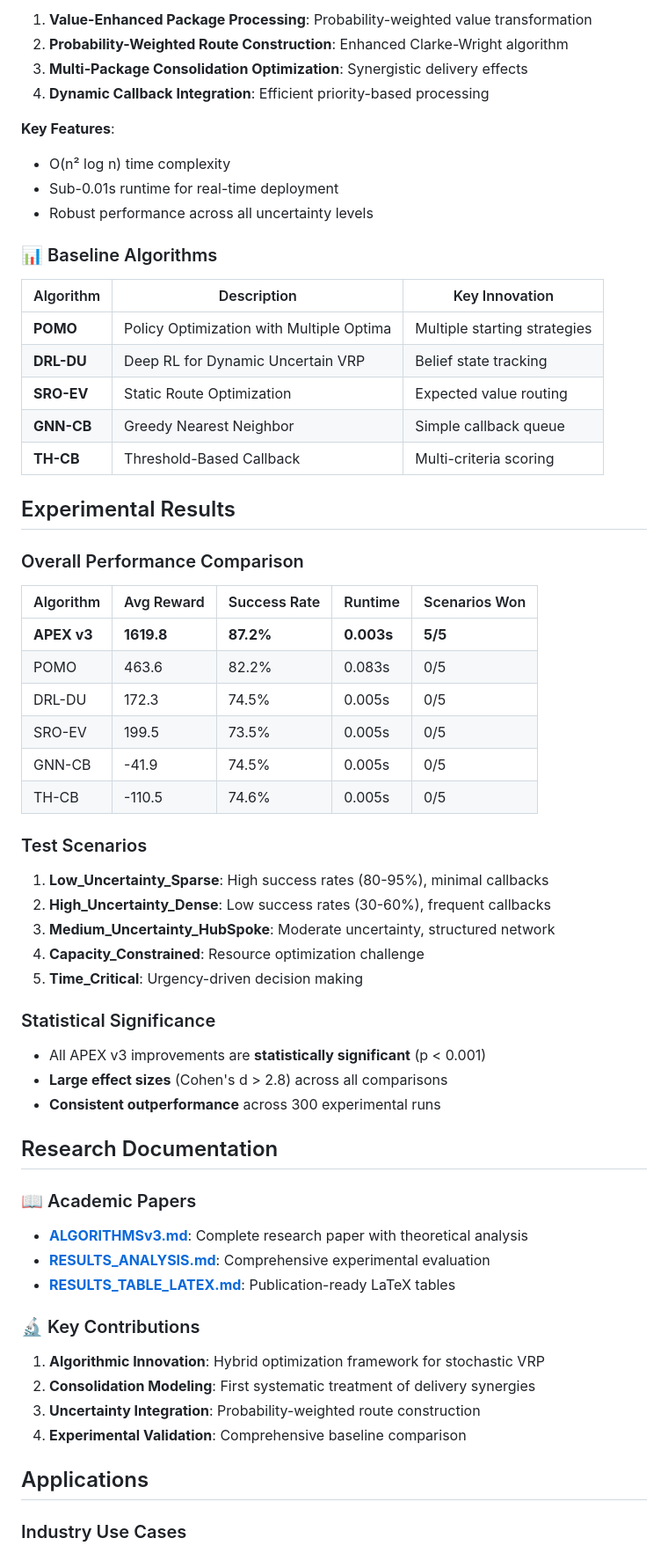
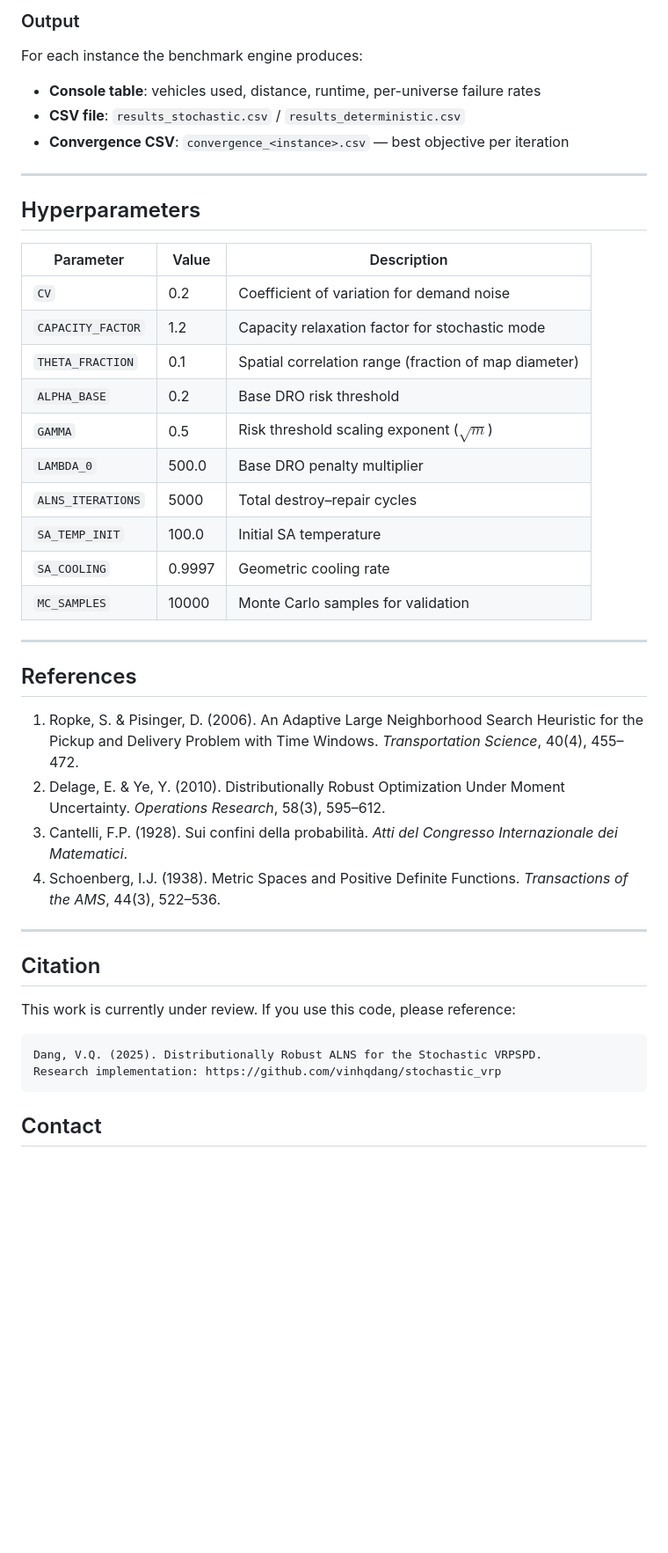
Before and after one commit to vinhqdang/stochastic_vrp, a Markdown page: README.md, the part around one of its changes. Shown at 88% size. Drawn GitHub-style; blank space fills up the shorter version.

Commit message:
docs: rewrite README to document ALNS + M-DRO as main algorithm

````diff
--- a/README.md
+++ b/README.md
@@ -133,67 +126,47 @@ print(f"Success rate: {result['delivery_success_rate']:.1f}%")
 
-1. **Value-Enhanced Package Processing**: Probability-weighted value transformation
-2. **Probability-Weighted Route Construction**: Enhanced Clarke-Wright algorithm
-3. **Multi-Package Consolidation Optimization**: Synergistic delivery effects
-4. **Dynamic Callback Integration**: Efficient priority-based processing
+### Output
 
-**Key Features**:
-- O(n² log n) time complexity
-- Sub-0.01s runtime for real-time deployment
-- Robust performance across all uncertainty levels
+For each instance the benchmark engine produces:
+- **Console table**: vehicles used, distance, runtime, per-universe failure rates
+- **CSV file**: `results_stochastic.csv` / `results_deterministic.csv`
+- **Convergence CSV**: `convergence_<instance>.csv` — best objective per iteration
 
-### 📊 Baseline Algorithms
+---
 
-| Algorithm | Description | Key Innovation |
-|-----------|-------------|----------------|
-| **POMO** | Policy Optimization with Multiple Optima | Multiple starting strategies |
-| **DRL-DU** | Deep RL for Dynamic Uncertain VRP | Belief state tracking |
-| **SRO-EV** | Static Route Optimization | Expected value routing |
-| **GNN-CB** | Greedy Nearest Neighbor | Simple callback queue |
-| **TH-CB** | Threshold-Based Callback | Multi-criteria scoring |
+## Hyperparameters
 
-## Experimental Results
+| Parameter | Value | Description |
+|-----------|-------|-------------|
+| `CV` | 0.2 | Coefficient of variation for demand noise |
+| `CAPACITY_FACTOR` | 1.2 | Capacity relaxation factor for stochastic mode |
+| `THETA_FRACTION` | 0.1 | Spatial correlation range (fraction of map diameter) |
+| `ALPHA_BASE` | 0.2 | Base DRO risk threshold |
+| `GAMMA` | 0.5 | Risk threshold scaling exponent ($\sqrt{m}$) |
+| `LAMBDA_0` | 500.0 | Base DRO penalty multiplier |
+| `ALNS_ITERATIONS` | 5000 | Total destroy–repair cycles |
+| `SA_TEMP_INIT` | 100.0 | Initial SA temperature |
+| `SA_COOLING` | 0.9997 | Geometric cooling rate |
+| `MC_SAMPLES` | 10000 | Monte Carlo samples for validation |
 
-### Overall Performance Comparison
+---
 
-| Algorithm | Avg Reward | Success Rate | Runtime | Scenarios Won |
-|-----------|------------|--------------|---------|---------------|
-| **APEX v3** | **1619.8** | **87.2%** | **0.003s** | **5/5** |
-| POMO | 463.6 | 82.2% | 0.083s | 0/5 |
-| DRL-DU | 172.3 | 74.5% | 0.005s | 0/5 |
-| SRO-EV | 199.5 | 73.5% | 0.005s | 0/5 |
-| GNN-CB | -41.9 | 74.5% | 0.005s | 0/5 |
-| TH-CB | -110.5 | 74.6% | 0.005s | 0/5 |
+## References
 
-### Test Scenarios
+1. Ropke, S. & Pisinger, D. (2006). An Adaptive Large Neighborhood Search Heuristic for the Pickup and Delivery Problem with Time Windows. *Transportation Science*, 40(4), 455–472.
+2. Delage, E. & Ye, Y. (2010). Distributionally Robust Optimization Under Moment Uncertainty. *Operations Research*, 58(3), 595–612.
+3. Cantelli, F.P. (1928). Sui confini della probabilità. *Atti del Congresso Internazionale dei Matematici*.
+4. Schoenberg, I.J. (1938). Metric Spaces and Positive Definite Functions. *Transactions of the AMS*, 44(3), 522–536.
 
-1. **Low_Uncertainty_Sparse**: High success rates (80-95%), minimal callbacks
-2. **High_Uncertainty_Dense**: Low success rates (30-60%), frequent callbacks
-3. **Medium_Uncertainty_HubSpoke**: Moderate uncertainty, structured network
-4. **Capacity_Constrained**: Resource optimization challenge
-5. **Time_Critical**: Urgency-driven decision making
+---
 
-### Statistical Significance
+## Citation
 
-- All APEX v3 improvements are **statistically significant** (p < 0.001)
-- **Large effect sizes** (Cohen's d > 2.8) across all comparisons
-- **Consistent outperformance** across 300 experimental runs
+This work is currently under review. If you use this code, please reference:
 
-## Research Documentation
+```
+Dang, V.Q. (2025). Distributionally Robust ALNS for the Stochastic VRPSPD.
+Research implementation: https://github.com/vinhqdang/stochastic_vrp
+```
 
-### 📖 Academic Papers
+## Contact
 
-- **[ALGORITHMSv3.md](ALGORITHMSv3.md)**: Complete research paper with theoretical analysis
-- **[RESULTS_ANALYSIS.md](RESULTS_ANALYSIS.md)**: Comprehensive experimental evaluation
-- **[RESULTS_TABLE_LATEX.md](RESULTS_TABLE_LATEX.md)**: Publication-ready LaTeX tables
-
-### 🔬 Key Contributions
-
-1. **Algorithmic Innovation**: Hybrid optimization framework for stochastic VRP
-2. **Consolidation Modeling**: First systematic treatment of delivery synergies
-3. **Uncertainty Integration**: Probability-weighted route construction
-4. **Experimental Validation**: Comprehensive baseline comparison
-
-## Applications
-
-### Industry Use Cases
-
````
Also changed, not shown: other parts of README.md (+89 -163 lines).
